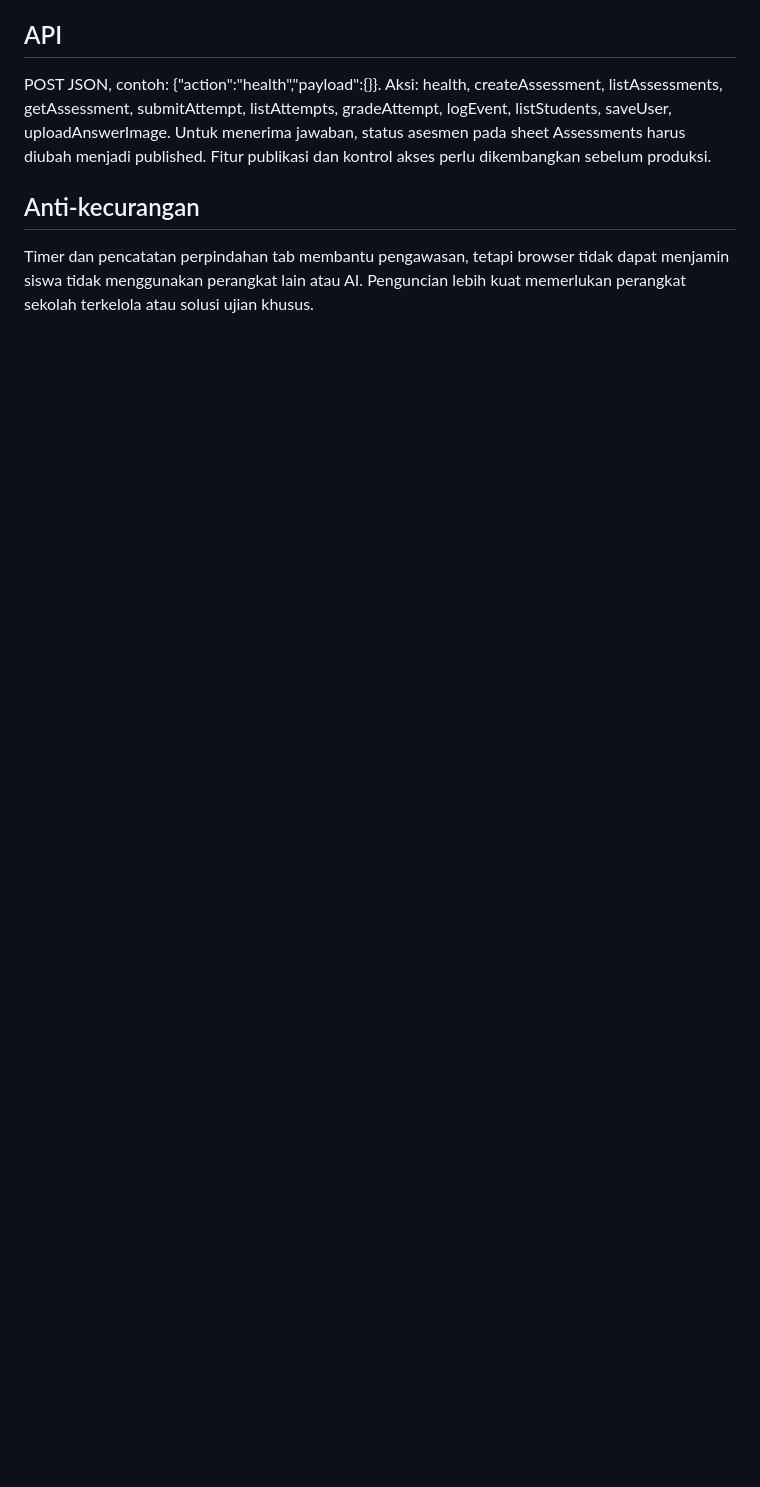
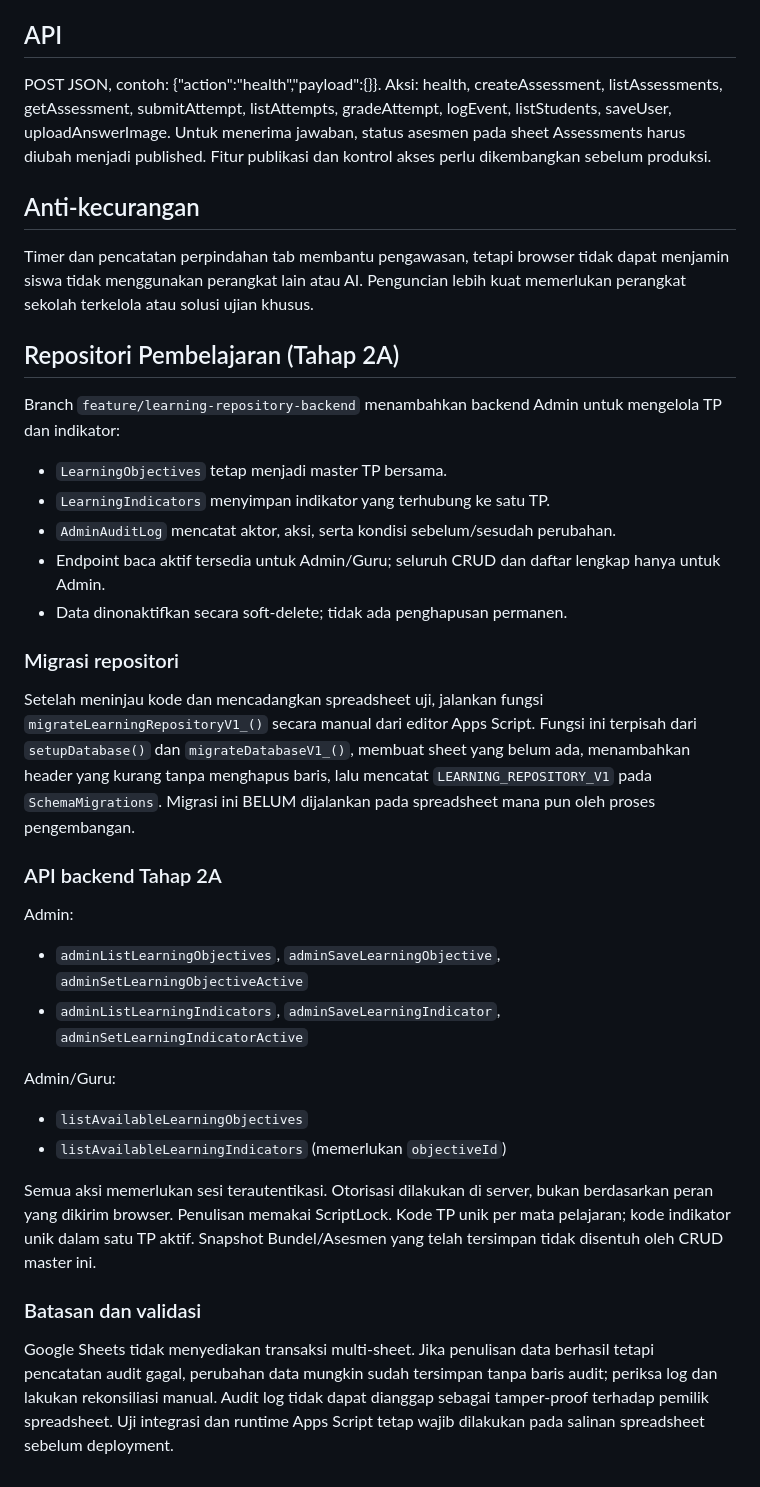
Before and after one commit to sg-mathuniverse/rumble-assessment, a Markdown page: README.md, the part around the change. Drawn GitHub-style; blank space fills up the shorter version.

Commit message:
Document learning repository backend and explicit migration

```diff
--- a/README.md
+++ b/README.md
@@ -34,3 +34,33 @@ Aksi: health, createAssessment, listAssessments, getAssessment, submitAttempt, l
 
 ## Anti-kecurangan
 Timer dan pencatatan perpindahan tab membantu pengawasan, tetapi browser tidak dapat menjamin siswa tidak menggunakan perangkat lain atau AI. Penguncian lebih kuat memerlukan perangkat sekolah terkelola atau solusi ujian khusus.
+
+
+## Repositori Pembelajaran (Tahap 2A)
+
+Branch `feature/learning-repository-backend` menambahkan backend Admin untuk mengelola TP dan indikator:
+- `LearningObjectives` tetap menjadi master TP bersama.
+- `LearningIndicators` menyimpan indikator yang terhubung ke satu TP.
+- `AdminAuditLog` mencatat aktor, aksi, serta kondisi sebelum/sesudah perubahan.
+- Endpoint baca aktif tersedia untuk Admin/Guru; seluruh CRUD dan daftar lengkap hanya untuk Admin.
+- Data dinonaktifkan secara soft-delete; tidak ada penghapusan permanen.
+
+### Migrasi repositori
+
+Setelah meninjau kode dan mencadangkan spreadsheet uji, jalankan fungsi `migrateLearningRepositoryV1_()` secara manual dari editor Apps Script. Fungsi ini terpisah dari `setupDatabase()` dan `migrateDatabaseV1_()`, membuat sheet yang belum ada, menambahkan header yang kurang tanpa menghapus baris, lalu mencatat `LEARNING_REPOSITORY_V1` pada `SchemaMigrations`. Migrasi ini BELUM dijalankan pada spreadsheet mana pun oleh proses pengembangan.
+
+### API backend Tahap 2A
+
+Admin:
+- `adminListLearningObjectives`, `adminSaveLearningObjective`, `adminSetLearningObjectiveActive`
+- `adminListLearningIndicators`, `adminSaveLearningIndicator`, `adminSetLearningIndicatorActive`
+
+Admin/Guru:
+- `listAvailableLearningObjectives`
+- `listAvailableLearningIndicators` (memerlukan `objectiveId`)
+
+Semua aksi memerlukan sesi terautentikasi. Otorisasi dilakukan di server, bukan berdasarkan peran yang dikirim browser. Penulisan memakai ScriptLock. Kode TP unik per mata pelajaran; kode indikator unik dalam satu TP aktif. Snapshot Bundel/Asesmen yang telah tersimpan tidak disentuh oleh CRUD master ini.
+
+### Batasan dan validasi
+
+Google Sheets tidak menyediakan transaksi multi-sheet. Jika penulisan data berhasil tetapi pencatatan audit gagal, perubahan data mungkin sudah tersimpan tanpa baris audit; periksa log dan lakukan rekonsiliasi manual. Audit log tidak dapat dianggap sebagai tamper-proof terhadap pemilik spreadsheet. Uji integrasi dan runtime Apps Script tetap wajib dilakukan pada salinan spreadsheet sebelum deployment.
```
